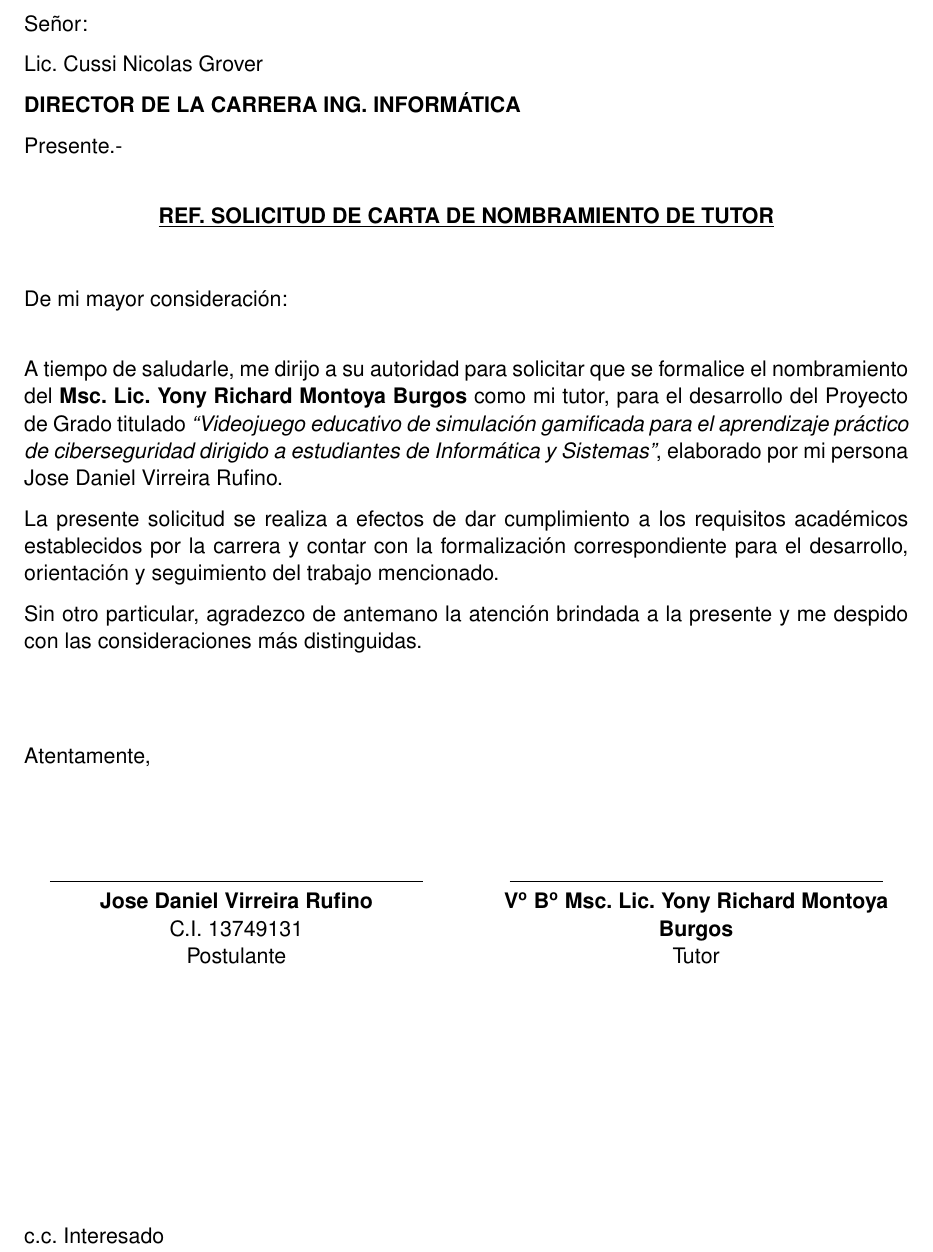
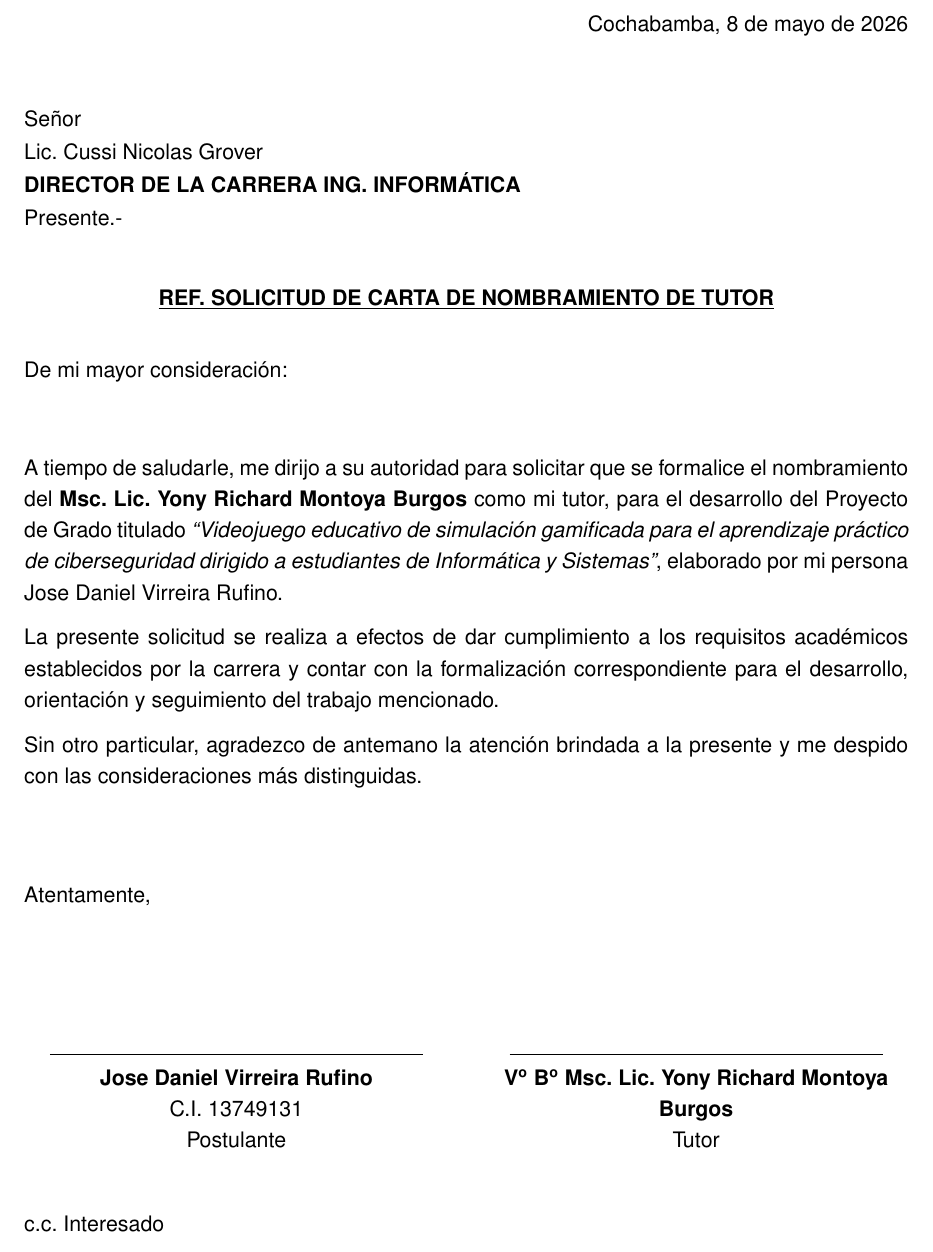
Before and after one commit to DanielitusV/Taller-de-Grado-I, a LaTeX document (carta_tutor/carta_solicitud_nombramiento_tutor.tex): part of the page, cut at the place of the change. Compiled offline with pdfLaTeX.

Commit message:
Agregar carta final para entrega a tutor

```diff
--- a/carta_tutor/carta_solicitud_nombramiento_tutor.tex
+++ b/carta_tutor/carta_solicitud_nombramiento_tutor.tex
@@ -13,29 +12,34 @@
 
 \begin{document}
 
+\setstretch{1.15}
+
 \thispagestyle{empty}
 
-\vspace*{-1cm}
+\begin{flushright}
+Cochabamba, 8 de mayo de 2026
+\end{flushright}
 
-Señor:
+\vspace*{1cm}
 
-Lic. Cussi Nicolas Grover
+\noindent\begin{tabular}{@{}l@{}}
+Señor\\[0.03cm]
+Lic. Cussi Nicolas Grover\\[0.03cm]
+\textbf{DIRECTOR DE LA CARRERA ING. INFORMÁTICA}\\[0.03cm]
+Presente.-
+\end{tabular}
 
-\textbf{DIRECTOR DE LA CARRERA ING. INFORMÁTICA}
-
-Presente.-
-
-\vspace{0.55cm}
+\vspace{0.75cm}
 
 \begin{center}
 \textbf{\underline{REF. SOLICITUD DE CARTA DE NOMBRAMIENTO DE TUTOR}}
 \end{center}
 
-\vspace{0.8cm}
+\vspace{0.5cm}
 
 De mi mayor consideración:
 
-\vspace{0.55cm}
+\vspace{1cm}
 
 A tiempo de saludarle, me dirijo a su autoridad para solicitar que se formalice el nombramiento del \textbf{Msc. Lic. Yony Richard Montoya Burgos} como mi tutor, para el desarrollo del Proyecto de Grado titulado \textit{``Videojuego educativo de simulación gamificada para el aprendizaje práctico de ciberseguridad dirigido a estudiantes de Informática y Sistemas''}, elaborado por mi persona Jose Daniel Virreira Rufino.
 
@@ -47,7 +51,7 @@ Sin otro particular, agradezco de antemano la atención brindada a la presente y
 
 Atentamente,
 
-\vspace{1.45cm}
+\vspace{2cm}
 
 \begin{minipage}[t]{0.48\textwidth}
 \centering
```
Also changed, not shown: carta_tutor/carta_solicitud_nombramiento_tutor.tex (1 more changed lines).
